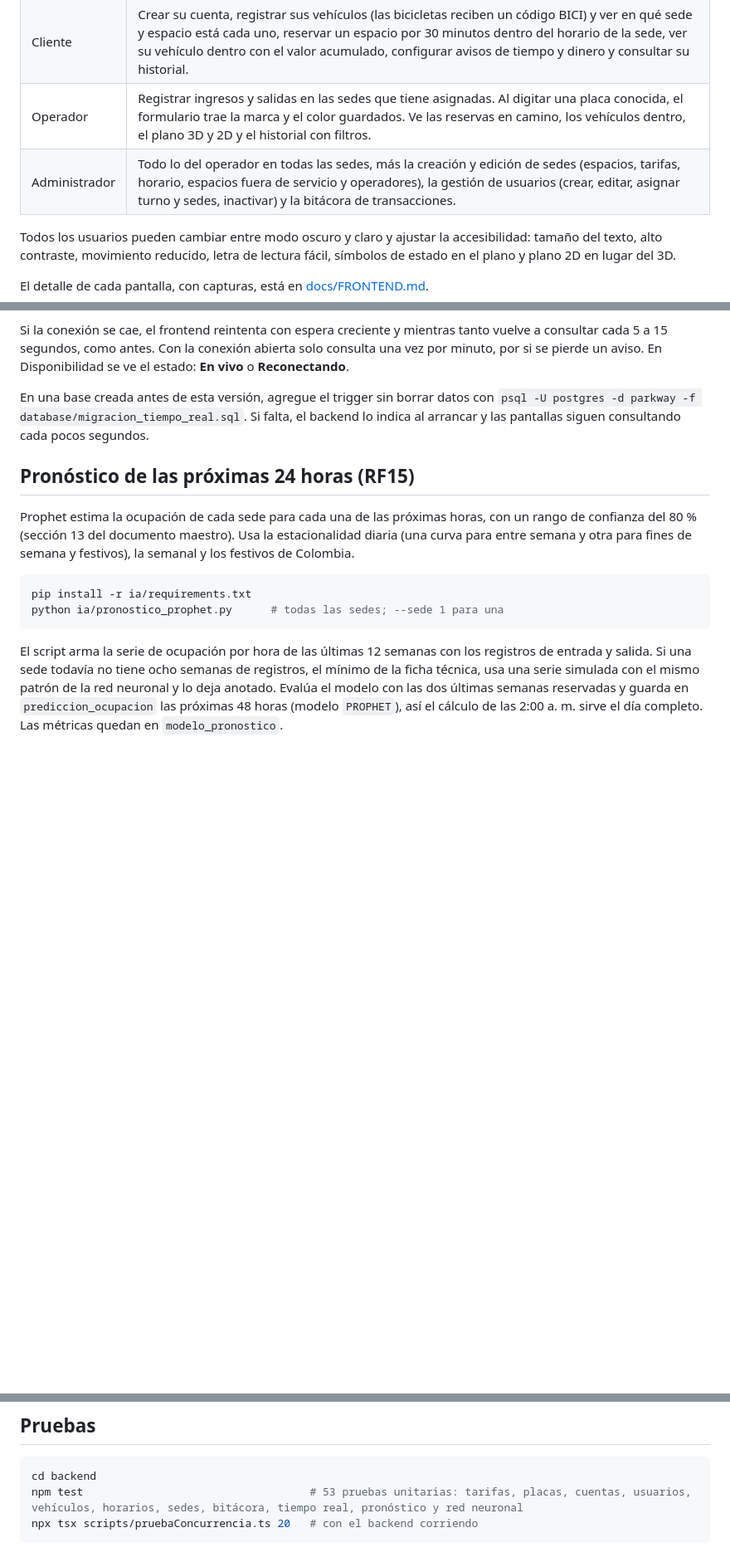
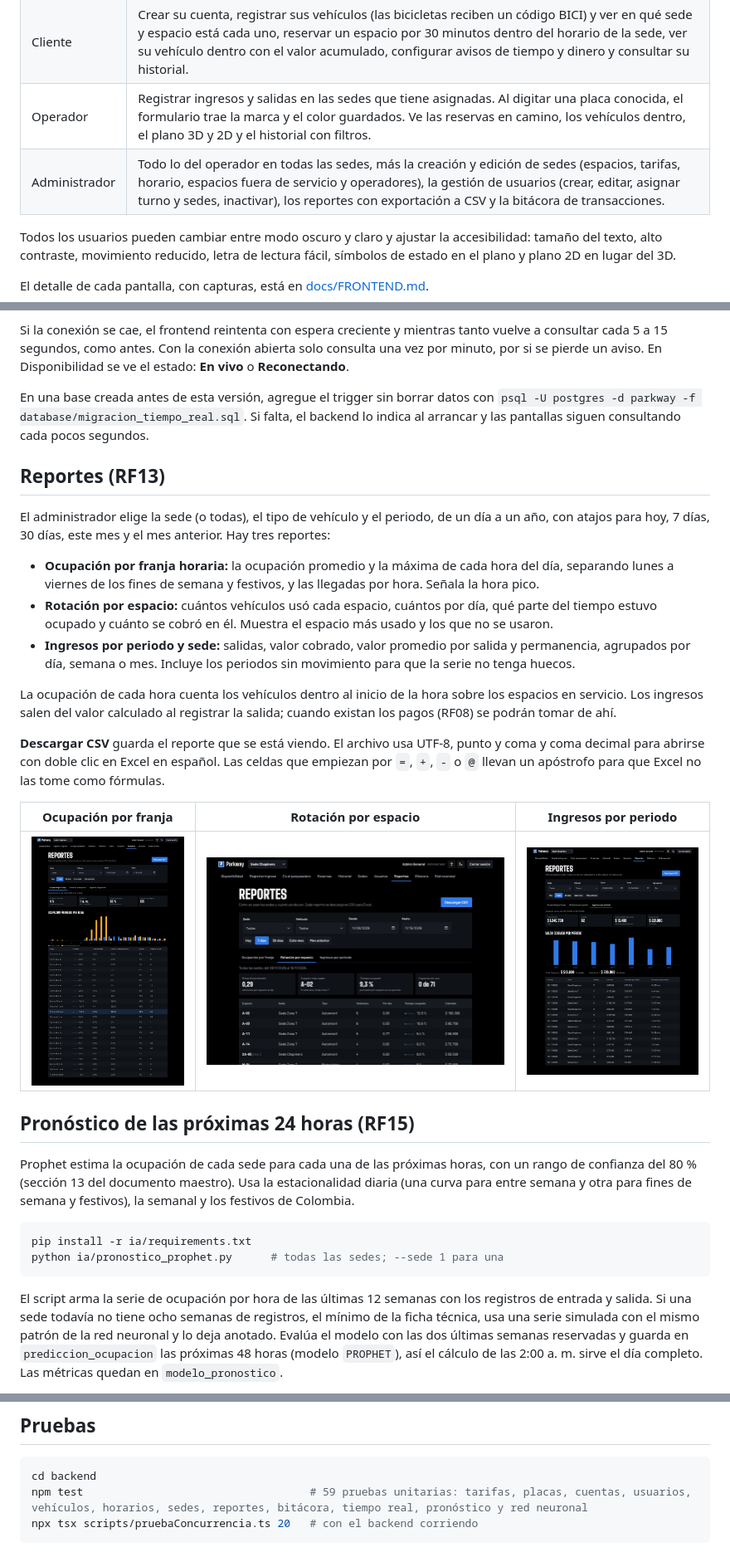
Before and after one commit to bfailach/Parkway, a Markdown page: README.md, 3 parts joined by grey strips. Shown at 83% size. Drawn GitHub-style; pictures changed too: docs/capturas/46_reporte_ocupacion.jpg (added), docs/capturas/47_reporte_rotacion.jpg (added), docs/capturas/48_reporte_ingresos.jpg (added); blank space fills up the shorter version.

````diff
--- a/README.md
+++ b/README.md
@@ -31,7 +31,7 @@ en pocos segundos.
 | Visitante | Ver los cupos libres por sede, el recorrido de cómo funciona y calcular el cobro. |
 | Cliente | Crear su cuenta, registrar sus vehículos (las bicicletas reciben un código BICI) y ver en qué sede y espacio está cada uno, reservar un espacio por 30 minutos dentro del horario de la sede, ver su vehículo dentro con el valor acumulado, configurar avisos de tiempo y dinero y consultar su historial. |
 | Operador | Registrar ingresos y salidas en las sedes que tiene asignadas. Al digitar una placa conocida, el formulario trae la marca y el color guardados. Ve las reservas en camino, los vehículos dentro, el plano 3D y 2D y el historial con filtros. |
-| Administrador | Todo lo del operador en todas las sedes, más la creación y edición de sedes (espacios, tarifas, horario, espacios fuera de servicio y operadores), la gestión de usuarios (crear, editar, asignar turno y sedes, inactivar) y la bitácora de transacciones. |
+| Administrador | Todo lo del operador en todas las sedes, más la creación y edición de sedes (espacios, tarifas, horario, espacios fuera de servicio y operadores), la gestión de usuarios (crear, editar, asignar turno y sedes, inactivar), los reportes con exportación a CSV y la bitácora de transacciones. |
 
 Todos los usuarios pueden cambiar entre modo oscuro y claro y ajustar la
 accesibilidad: tamaño del texto, alto contraste, movimiento reducido, letra de
@@ -235,6 +236,35 @@ datos con `psql -U postgres -d parkway -f database/migracion_tiempo_real.sql`.
 Si falta, el backend lo indica al arrancar y las pantallas siguen
 consultando cada pocos segundos.
 
+## Reportes (RF13)
+
+El administrador elige la sede (o todas), el tipo de vehículo y el periodo,
+de un día a un año, con atajos para hoy, 7 días, 30 días, este mes y el mes
+anterior. Hay tres reportes:
+
+- **Ocupación por franja horaria:** la ocupación promedio y la máxima de cada
+  hora del día, separando lunes a viernes de los fines de semana y festivos,
+  y las llegadas por hora. Señala la hora pico.
+- **Rotación por espacio:** cuántos vehículos usó cada espacio, cuántos por
+  día, qué parte del tiempo estuvo ocupado y cuánto se cobró en él. Muestra
+  el espacio más usado y los que no se usaron.
+- **Ingresos por periodo y sede:** salidas, valor cobrado, valor promedio por
+  salida y permanencia, agrupados por día, semana o mes. Incluye los
+  periodos sin movimiento para que la serie no tenga huecos.
+
+La ocupación de cada hora cuenta los vehículos dentro al inicio de la hora
+sobre los espacios en servicio. Los ingresos salen del valor calculado al
+registrar la salida; cuando existan los pagos (RF08) se podrán tomar de ahí.
+
+**Descargar CSV** guarda el reporte que se está viendo. El archivo usa UTF-8,
+punto y coma y coma decimal para abrirse con doble clic en Excel en español.
+Las celdas que empiezan por `=`, `+`, `-` o `@` llevan un apóstrofo para que
+Excel no las tome como fórmulas.
+
+| Ocupación por franja | Rotación por espacio | Ingresos por periodo |
+| --- | --- | --- |
+| ![Ocupación](docs/capturas/46_reporte_ocupacion.jpg) | ![Rotación](docs/capturas/47_reporte_rotacion.jpg) | ![Ingresos](docs/capturas/48_reporte_ingresos.jpg) |
+
 ## Pronóstico de las próximas 24 horas (RF15)
 
 Prophet estima la ocupación de cada sede para cada una de las próximas horas,
@@ -315,7 +345,7 @@ antes de esta versión, agréguela sin borrar datos con
 
 ```bash
 cd backend
-npm test                                   # 53 pruebas unitarias: tarifas, placas, cuentas, usuarios, vehículos, horarios, sedes, bitácora, tiempo real, pronóstico y red neuronal
+npm test                                   # 59 pruebas unitarias: tarifas, placas, cuentas, usuarios, vehículos, horarios, sedes, reportes, bitácora, tiempo real, pronóstico y red neuronal
 npx tsx scripts/pruebaConcurrencia.ts 20   # con el backend corriendo
 ```
 
````
Also changed, not shown: other parts of README.md (+2 -2 lines), docs/FRONTEND.md (+14 -2 lines), 11 other files.
